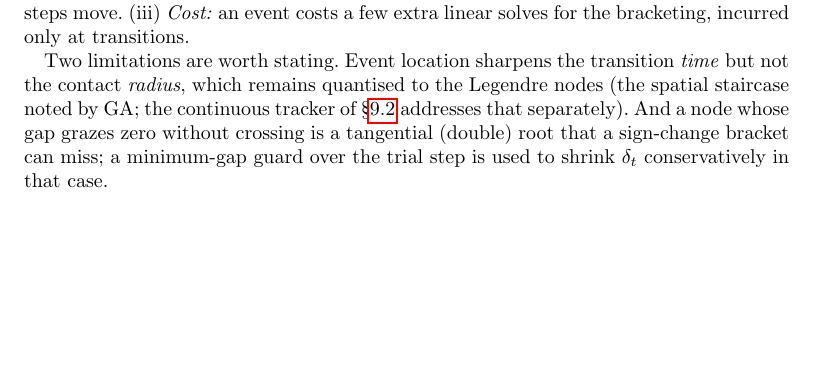
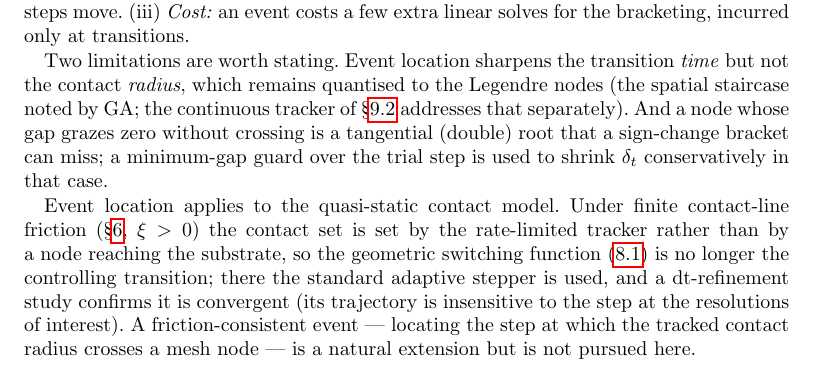
Before and after one commit to elvis-aguero/DropRebound.jl, a LaTeX paper (docs/DropRebound_ContactLine.tex): part of page 7 of 11, cut so that both start at the same text, the shorter picture padded with empty space. The pictures show the PDF file docs/DropRebound_ContactLine.pdf that the author committed with the source.

Commit message:
fix: restrict event location to quasi-static case; dt-convergence study
M=100 convergence study (scripts/run_convergence.jl):
- Quasi-static (ξ=0): event vs legacy agree to ≤0.05% of R at every dt level,
  and both self-converge (0.034→0.010 per halving, first-order implicit Euler).
  Event location validated for the contact-angle model at high resolution.
- Mobility (ξ>0): legacy self-converges to 4e-4 and is well-resolved, but event
  location collapses to the dt floor. Root cause: event location roots on a
  geometric switching function (node gap→0), while under finite friction the
  contact set is governed by the rate-limited tracker, which can hold a node
  through a gap-zero; the geometric event is not the controlling transition.

Guard: solve_drop! now disables event_location (with a warning) when ξ>0, falling
back to the well-converged legacy stepper. Documented the scope in the paper
(§ event location) and added a regression test that event+friction reproduces the
legacy trajectory rather than crashing. Full suite 1244/1244.

Co-Authored-By: Claude Opus 4.8 (1M context) <noreply@anthropic.com>
Claude-Session: https://claude.ai/code/session_019rryG8UpL3PEjGh7w2tFrN

```diff
--- a/docs/DropRebound_ContactLine.tex
+++ b/docs/DropRebound_ContactLine.tex
@@ -472,6 +472,15 @@ separately). And a node whose gap grazes zero without crossing is a tangential (
 root that a sign-change bracket can miss; a minimum-gap guard over the trial step is used
 to shrink $\delta_t$ conservatively in that case.
 
+Event location applies to the quasi-static contact model. Under finite contact-line
+friction (\S\ref{sec:mobility}, $\xi>0$) the contact set is set by the rate-limited
+tracker rather than by a node reaching the substrate, so the geometric switching function
+\eqref{eq:switch} is no longer the controlling transition; there the standard adaptive
+stepper is used, and a dt-refinement study confirms it is convergent (its trajectory is
+insensitive to the step at the resolutions of interest). A friction-consistent event
+--- locating the step at which the tracked contact radius crosses a mesh node --- is a
+natural extension but is not pursued here.
+
 \section{Discrete formulation}\label{sec:discrete}
 
 We inherit GA Appendix~B verbatim for the bulk: truncation at mode $L$, implicit-Euler
```
Also changed, not shown: docs/DropRebound_ContactLine.pdf, 3 other files.
